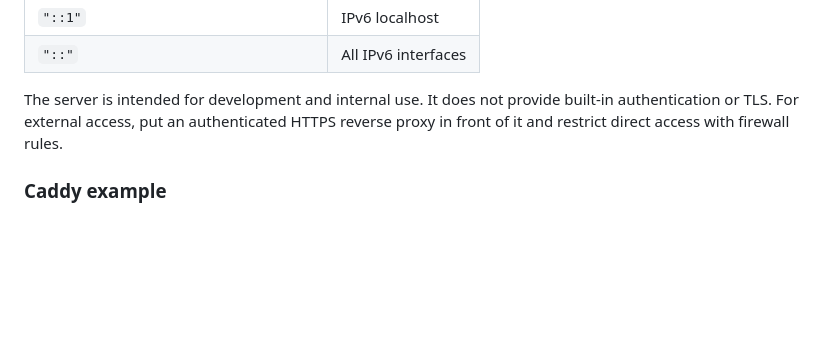
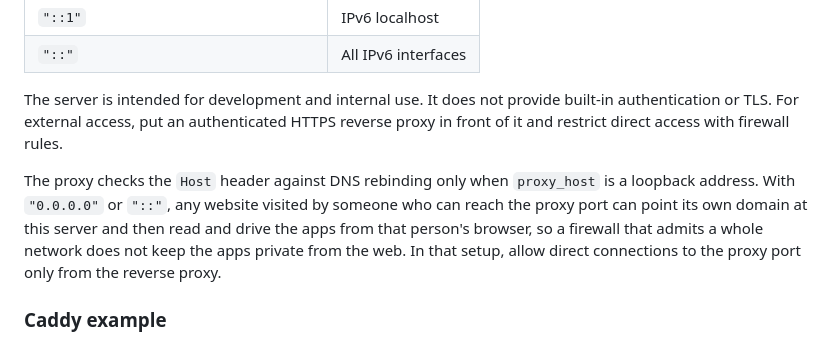
Before and after one commit to lab1702/tinyshinyserver, a Markdown page: README.md, the part around the change. Drawn GitHub-style; blank space fills up the shorter version.

Commit message:
Document that DNS-rebinding protection needs a loopback proxy_host
The proxy checks the Host header only when bound to a loopback address.
With "0.0.0.0" or "::", a website visited by anyone on an admitted network
can rebind its name to the server and read and drive the apps, which a
network-wide firewall rule does not prevent. Say so, and advise allowing
direct connections only from the reverse proxy.

Co-Authored-By: Claude Opus 5.5 <noreply@anthropic.com>

```diff
--- a/README.md
+++ b/README.md
@@ -159,6 +159,8 @@ Once the app accepts a connection, a proxied HTTP request fails with HTTP 502 on
 | `"::"` | All IPv6 interfaces |
 
 The server is intended for development and internal use. It does not provide built-in authentication or TLS. For external access, put an authenticated HTTPS reverse proxy in front of it and restrict direct access with firewall rules.
+
+The proxy checks the `Host` header against DNS rebinding only when `proxy_host` is a loopback address. With `"0.0.0.0"` or `"::"`, any website visited by someone who can reach the proxy port can point its own domain at this server and then read and drive the apps from that person's browser, so a firewall that admits a whole network does not keep the apps private from the web. In that setup, allow direct connections to the proxy port only from the reverse proxy.
 
 ### Caddy example
 
```
